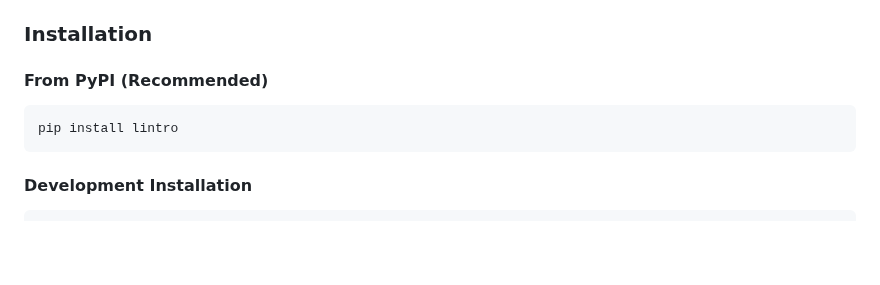
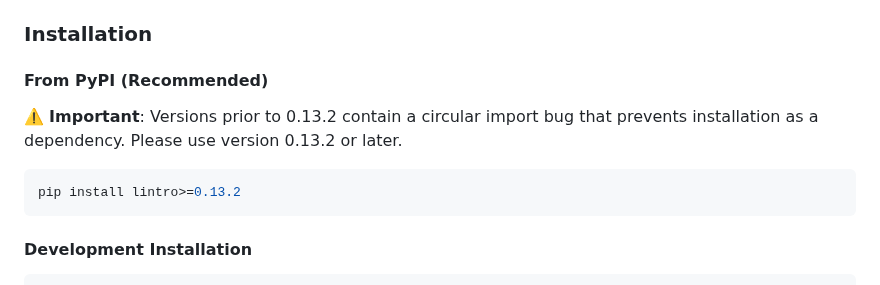
Before and after one commit to TurboCoder13/py-lintro, a Markdown page: README.md, the part around the change. GitHub-like rendering; blank space fills up the shorter version.

````diff
--- a/README.md
+++ b/README.md
@@ -95,8 +95,10 @@ grype sbom:main-*-py-lintro-sbom.spdx-2.3.json
 
 #### From PyPI (Recommended)
 
+⚠️ **Important**: Versions prior to 0.13.2 contain a circular import bug that prevents installation as a dependency. Please use version 0.13.2 or later.
+
 ```bash
-pip install lintro
+pip install lintro>=0.13.2
 ```
 
 #### Development Installation
````
Also changed, not shown: CHANGELOG.md (+7 -1 lines).
